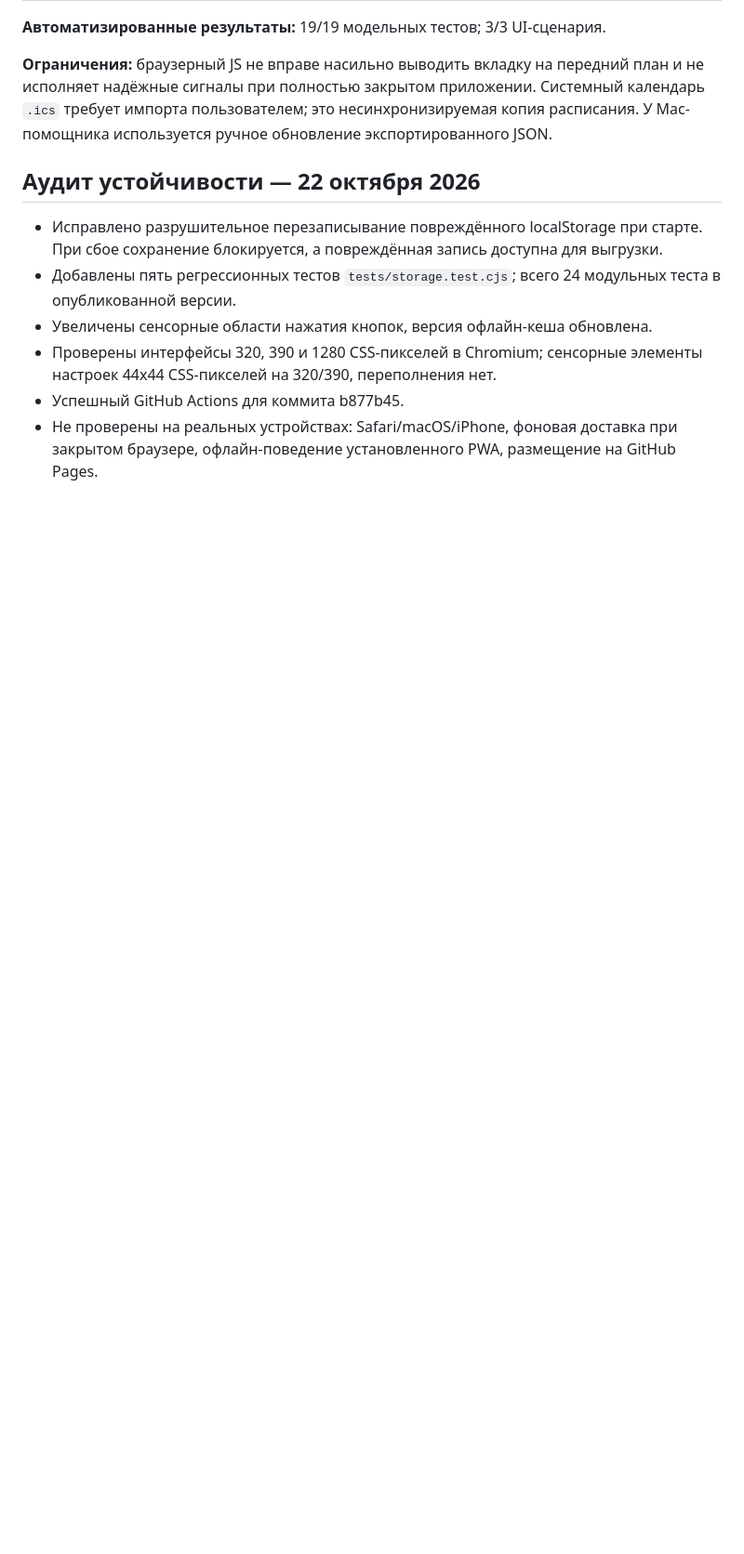
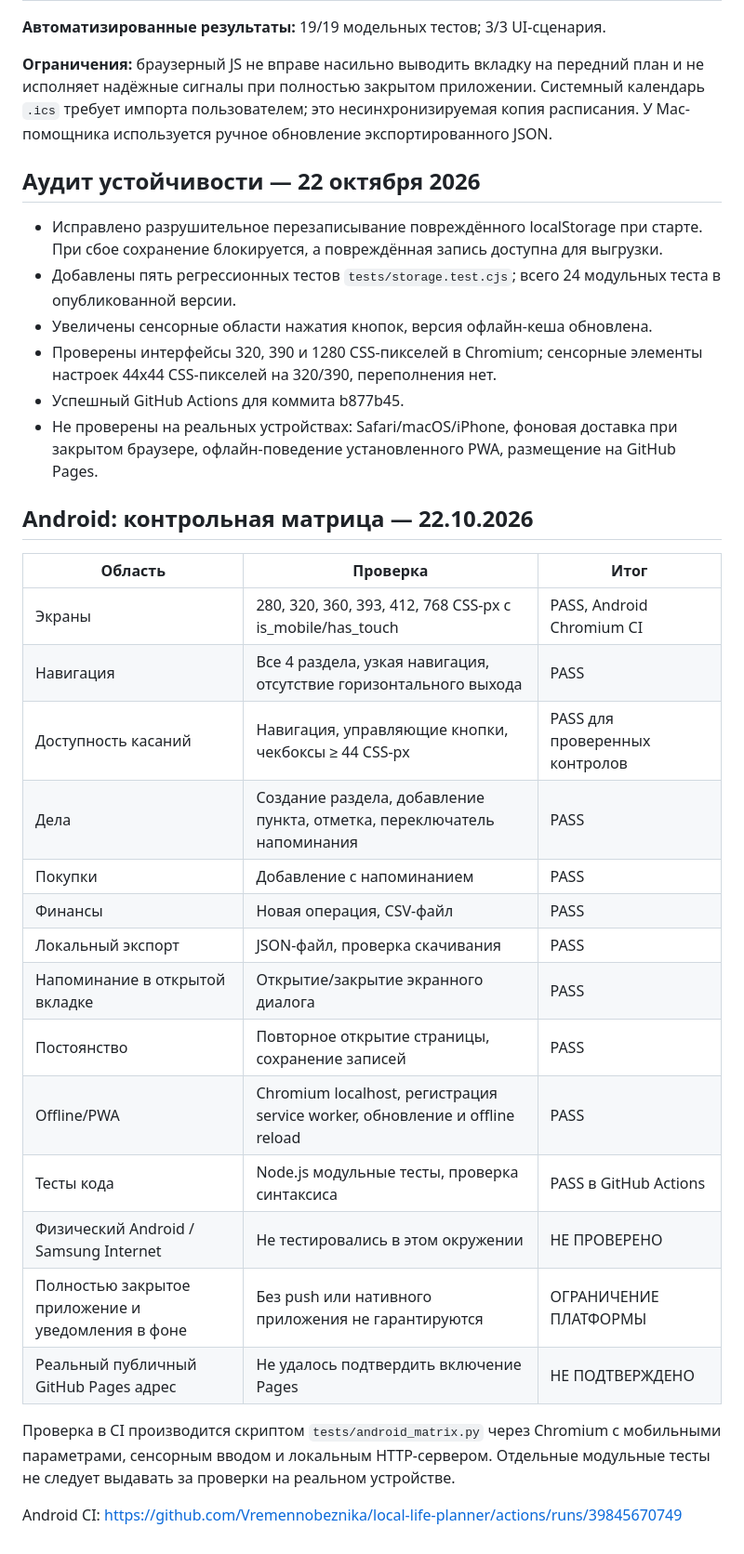
Before and after one commit to Vremennobeznika/local-life-planner, a Markdown page: QA_REPORT.md, the part around the change. Shown at 93% size. Drawn GitHub-style; blank space fills up the shorter version.

Commit message:
Document Android mobile matrix, PWA offline test evidence and remaining device limits

```diff
--- a/QA_REPORT.md
+++ b/QA_REPORT.md
@@ -32,3 +32,26 @@
 - Проверены интерфейсы 320, 390 и 1280 CSS-пикселей в Chromium; сенсорные элементы настроек 44x44 CSS-пикселей на 320/390, переполнения нет.
 - Успешный GitHub Actions для коммита b877b45.
 - Не проверены на реальных устройствах: Safari/macOS/iPhone, фоновая доставка при закрытом браузере, офлайн-поведение установленного PWA, размещение на GitHub Pages.
+
+## Android: контрольная матрица — 22.10.2026
+
+| Область | Проверка | Итог |
+|---|---|---|
+| Экраны | 280, 320, 360, 393, 412, 768 CSS-px с is_mobile/has_touch | PASS, Android Chromium CI |
+| Навигация | Все 4 раздела, узкая навигация, отсутствие горизонтального выхода | PASS |
+| Доступность касаний | Навигация, управляющие кнопки, чекбоксы ≥ 44 CSS-px | PASS для проверенных контролов |
+| Дела | Создание раздела, добавление пункта, отметка, переключатель напоминания | PASS |
+| Покупки | Добавление с напоминанием | PASS |
+| Финансы | Новая операция, CSV-файл | PASS |
+| Локальный экспорт | JSON-файл, проверка скачивания | PASS |
+| Напоминание в открытой вкладке | Открытие/закрытие экранного диалога | PASS |
+| Постоянство | Повторное открытие страницы, сохранение записей | PASS |
+| Offline/PWA | Chromium localhost, регистрация service worker, обновление и offline reload | PASS |
+| Тесты кода | Node.js модульные тесты, проверка синтаксиса | PASS в GitHub Actions |
+| Физический Android / Samsung Internet | Не тестировались в этом окружении | НЕ ПРОВЕРЕНО |
+| Полностью закрытое приложение и уведомления в фоне | Без push или нативного приложения не гарантируются | ОГРАНИЧЕНИЕ ПЛАТФОРМЫ |
+| Реальный публичный GitHub Pages адрес | Не удалось подтвердить включение Pages | НЕ ПОДТВЕРЖДЕНО |
+
+Проверка в CI производится скриптом `tests/android_matrix.py` через Chromium с мобильными параметрами, сенсорным вводом и локальным HTTP-сервером. Отдельные модульные тесты не следует выдавать за проверки на реальном устройстве.
+
+Android CI: https://github.com/Vremennobeznika/local-life-planner/actions/runs/39845670749
```
